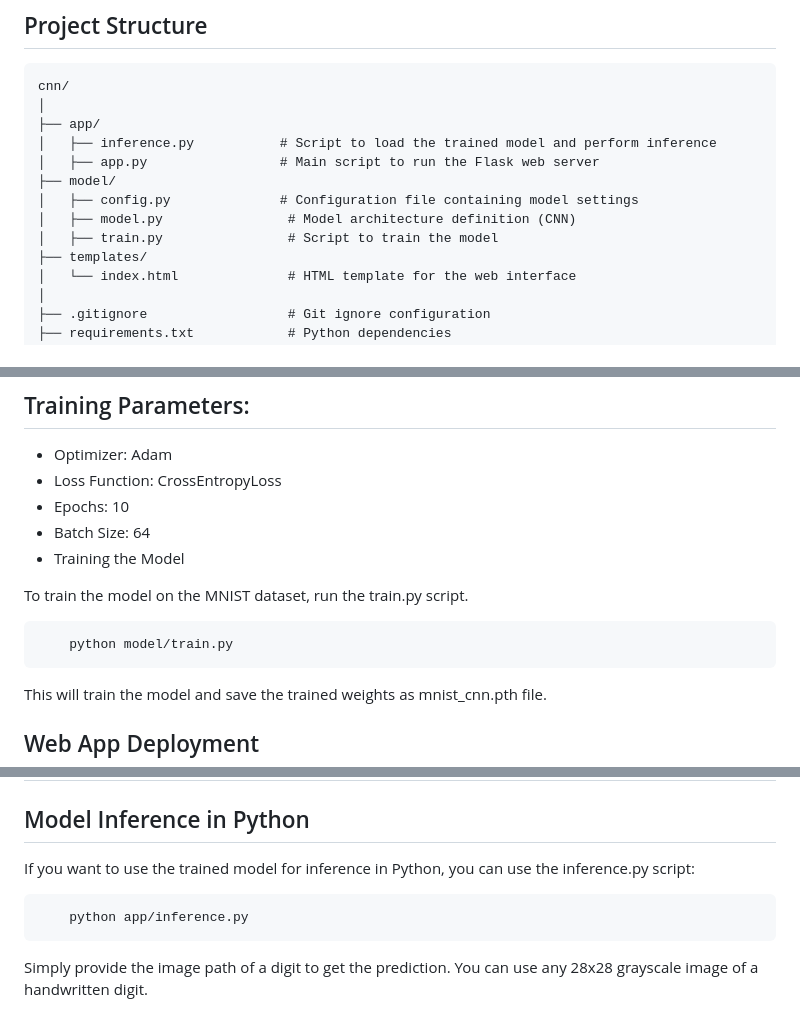
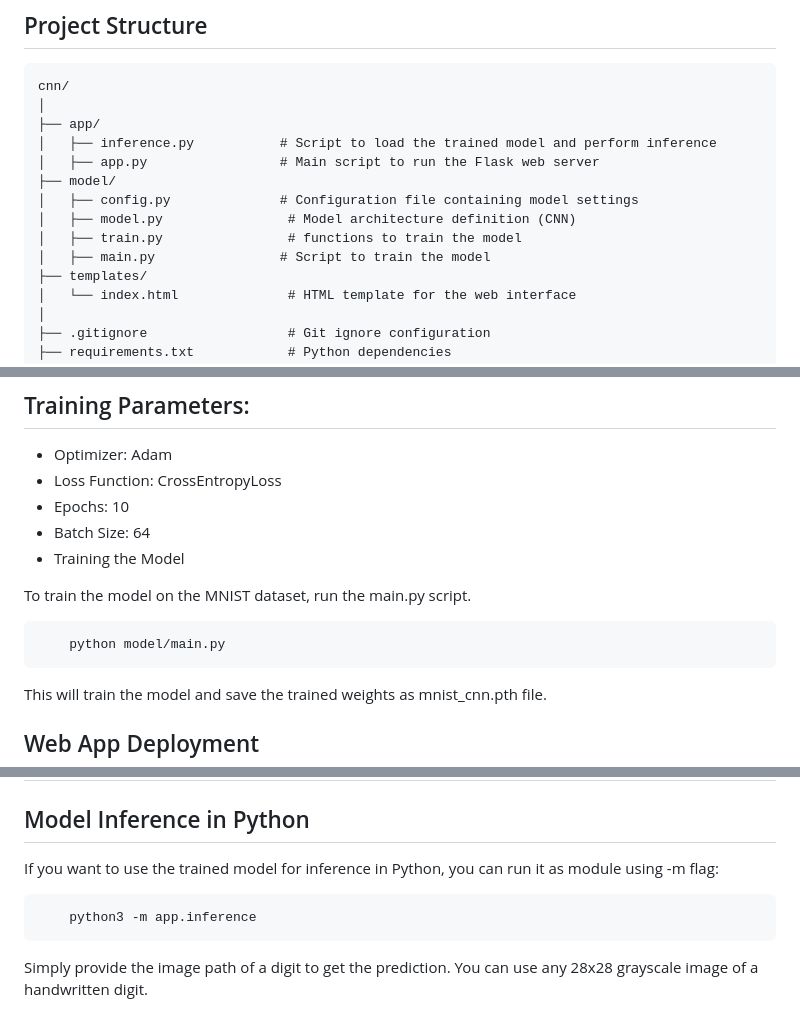
Before and after one commit to monikarkashyap/Data-Science-cnn, a Markdown page: README.md, 3 parts joined by grey strips. Rendered like a GitHub page.

````diff
--- a/README.md
+++ b/README.md
@@ -47,7 +47,8 @@ cnn/
 ├── model/
 │   ├── config.py              # Configuration file containing model settings
 │   ├── model.py                # Model architecture definition (CNN)
-│   ├── train.py                # Script to train the model
+│   ├── train.py                # functions to train the model
+│   ├── main.py                # Script to train the model
 ├── templates/
 │   └── index.html              # HTML template for the web interface
 │
@@ -75,9 +76,9 @@ The CNN model used for this project has the following architecture:
 - Batch Size: 64
 - Training the Model
 
-To train the model on the MNIST dataset, run the train.py script.
+To train the model on the MNIST dataset, run the main.py script.
 ```bash
-    python model/train.py
+    python model/main.py
 ```
 This will train the model and save the trained weights as mnist_cnn.pth file.
 
@@ -118,10 +119,10 @@ Upload any image containing a handwritten digit (28x28 pixels, grayscale).
 ```
 ## Usage
 ## Model Inference in Python
-If you want to use the trained model for inference in Python, you can use the inference.py script:
+If you want to use the trained model for inference in Python, you can run it as module using -m flag:
 
 ```bash
-    python app/inference.py
+    python3 -m app.inference
 ```
 
 Simply provide the image path of a digit to get the prediction. You can use any 28x28 grayscale image of a handwritten digit.
````
Also changed, not shown: other parts of README.md (+1 -1 lines).
